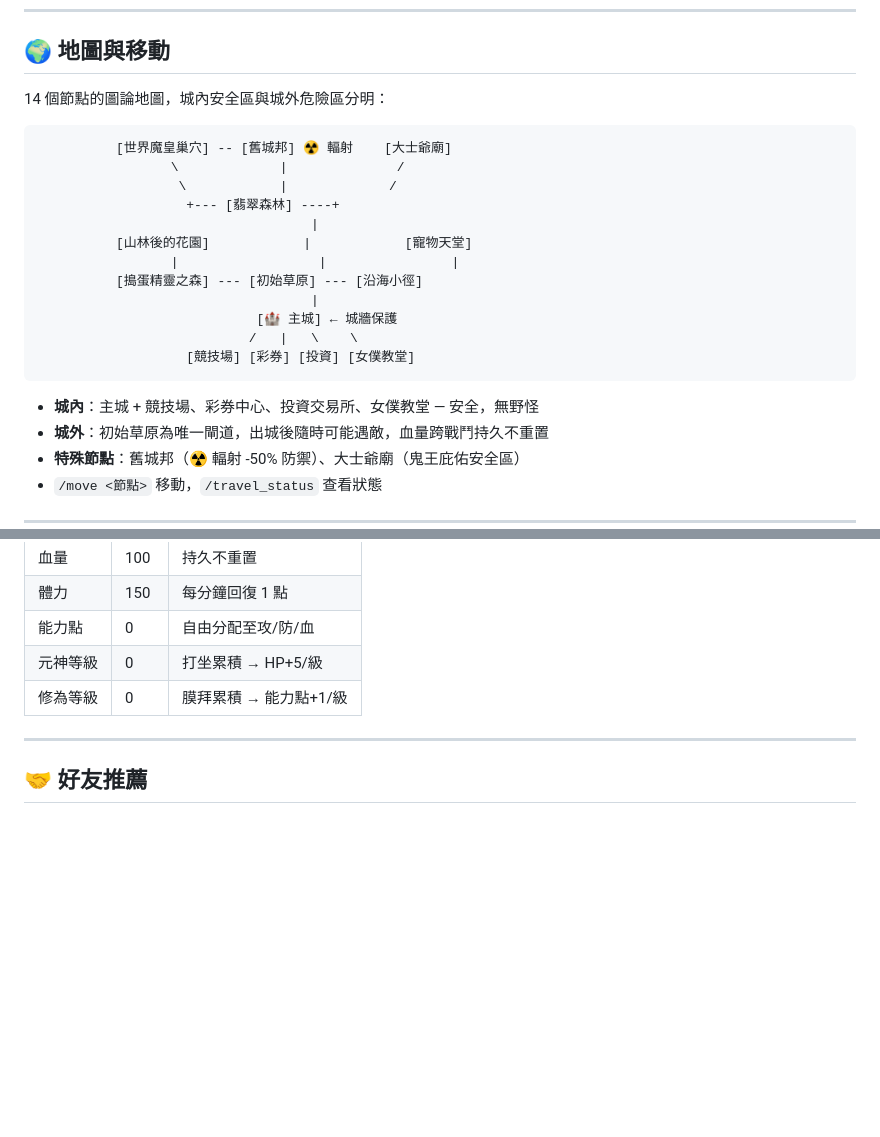
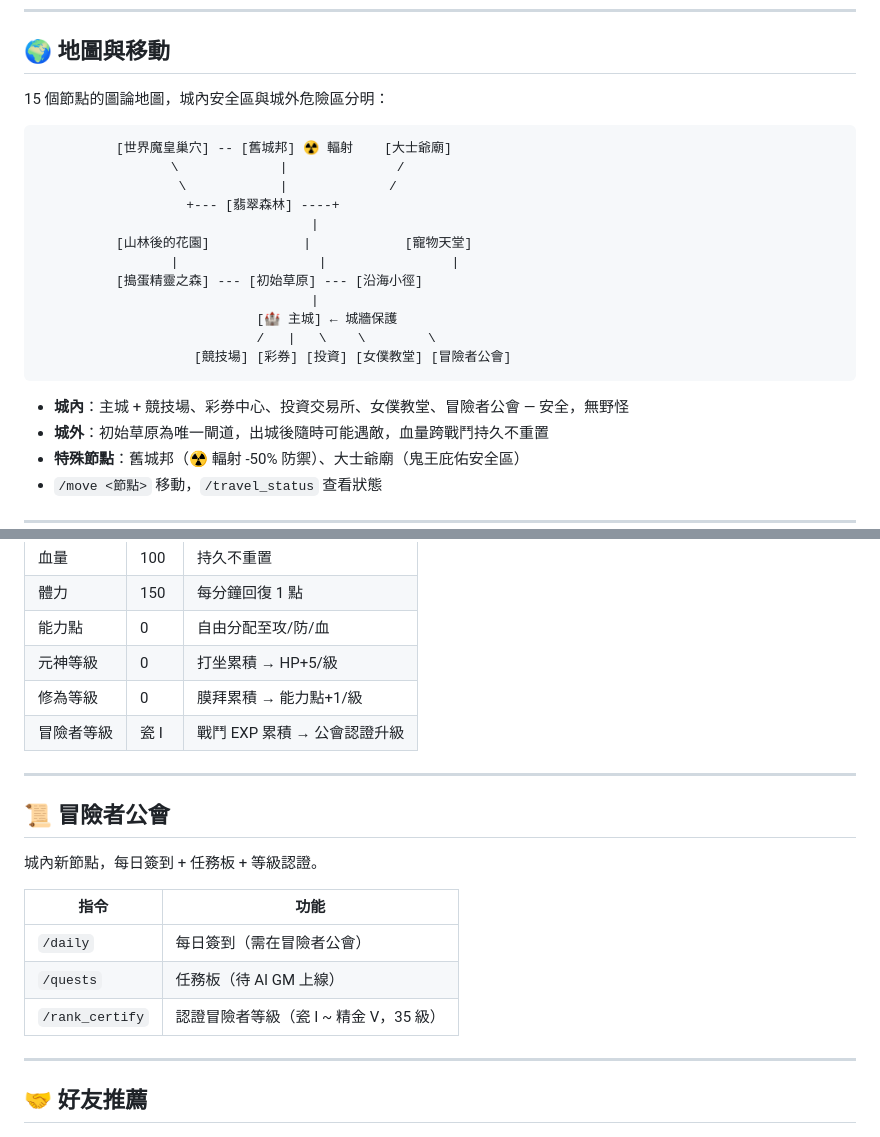
Before and after one commit to ycair/PF-UTOPIA, a Markdown page: README.md, 2 parts joined by grey strips. Drawn GitHub-style; blank space fills up the shorter version.

Commit message:
Fix docs: node count 14→15, world boss HP, outdated references, add 冒險者公會

````diff
--- a/README.md
+++ b/README.md
@@ -6,7 +6,7 @@ Discord 伺服器內運行的 MMORPG 文字遊戲。開源此專案讓玩家了
 
 ## 🌍 地圖與移動
 
-14 個節點的圖論地圖，城內安全區與城外危險區分明：
+15 個節點的圖論地圖，城內安全區與城外危險區分明：
 
 ```
           [世界魔皇巢穴] -- [舊城邦] ☢️ 輻射    [大士爺廟]
@@ -19,11 +19,11 @@ Discord 伺服器內運行的 MMORPG 文字遊戲。開源此專案讓玩家了
           [搗蛋精靈之森] --- [初始草原] --- [沿海小徑]
                                    |
                             [🏰 主城] ← 城牆保護
-                           /   |   \    \
-                   [競技場] [彩券] [投資] [女僕教堂]
+                            /   |   \    \        \
+                    [競技場] [彩券] [投資] [女僕教堂] [冒險者公會]
 ```
 
-- **城內**：主城 + 競技場、彩券中心、投資交易所、女僕教堂 — 安全，無野怪
+- **城內**：主城 + 競技場、彩券中心、投資交易所、女僕教堂、冒險者公會 — 安全，無野怪
 - **城外**：初始草原為唯一閘道，出城後隨時可能遇敵，血量跨戰鬥持久不重置
 - **特殊節點**：舊城邦（☢️ 輻射 -50% 防禦）、大士爺廟（鬼王庇佑安全區）
 - `/move <節點>` 移動，`/travel_status` 查看狀態
@@ -182,6 +182,19 @@ Discord 伺服器內運行的 MMORPG 文字遊戲。開源此專案讓玩家了
 | 能力點 | 0 | 自由分配至攻/防/血 |
 | 元神等級 | 0 | 打坐累積 → HP+5/級 |
 | 修為等級 | 0 | 膜拜累積 → 能力點+1/級 |
+| 冒險者等級 | 瓷 I | 戰鬥 EXP 累積 → 公會認證升級 |
+
+---
+
+## 📜 冒險者公會
+
+城內新節點，每日簽到 + 任務板 + 等級認證。
+
+| 指令 | 功能 |
+|------|------|
+| `/daily` | 每日簽到（需在冒險者公會） |
+| `/quests` | 任務板（待 AI GM 上線） |
+| `/rank_certify` | 認證冒險者等級（瓷 I ~ 精金 V，35 級） |
 
 ---
 
````
Also changed, not shown: note/architecture.md (+5 -3 lines).
